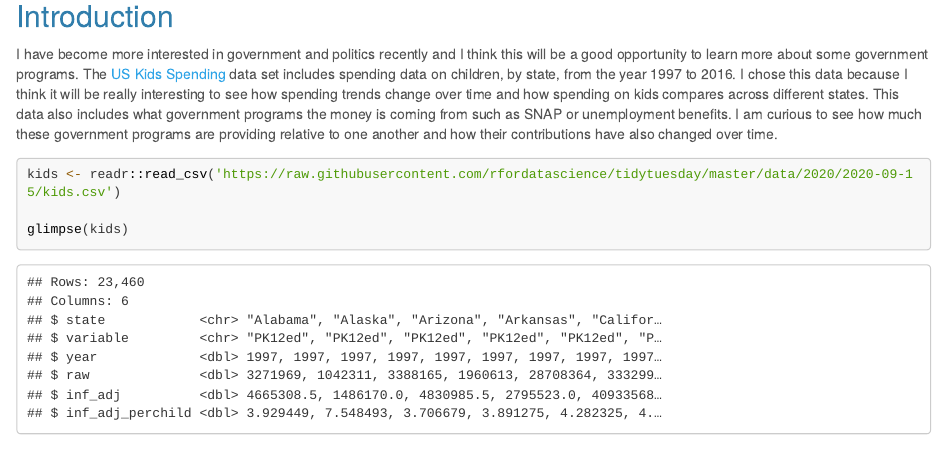
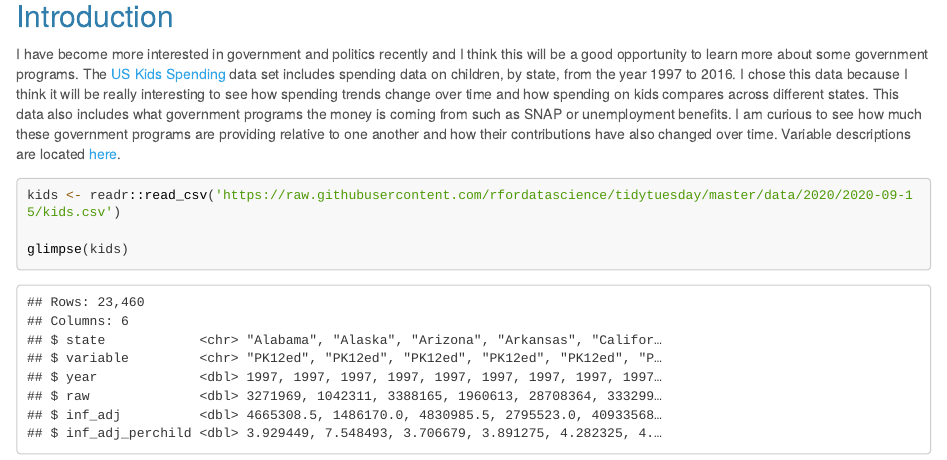
Before and after one commit to Rowan-BIOL01301/final_project-kcriedmuller, an R Markdown document (Riedmuller_final_project.Rmd): the page in a window 1100 px wide, from 220 px down. The pictures show the output file Riedmuller_final_project.html that the author committed with the source, opened offline; long lines of code are wrapped.

Commit message:
Add link to introduction for variable descriptions

````diff
--- a/Riedmuller_final_project.Rmd
+++ b/Riedmuller_final_project.Rmd
@@ -21,7 +21,7 @@ library(tidyverse)
 <br><br>
 
 ## Introduction
-I have become more interested in government and politics recently and I think this will be a good opportunity to learn more about some government programs. The [US Kids Spending](https://github.com/rfordatascience/tidytuesday/blob/master/data/2020/2020-09-15/readme.md) data set includes spending data on children, by state, from the year 1997 to 2016. I chose this data because I think it will be really interesting to see how spending trends change over time and how spending on kids compares across different states. This data also includes what government programs the money is coming from such as SNAP or unemployment benefits. I am curious to see how much these government programs are providing relative to one another and how their contributions have also changed over time.
+I have become more interested in government and politics recently and I think this will be a good opportunity to learn more about some government programs. The [US Kids Spending](https://github.com/rfordatascience/tidytuesday/blob/master/data/2020/2020-09-15/readme.md) data set includes spending data on children, by state, from the year 1997 to 2016. I chose this data because I think it will be really interesting to see how spending trends change over time and how spending on kids compares across different states. This data also includes what government programs the money is coming from such as SNAP or unemployment benefits. I am curious to see how much these government programs are providing relative to one another and how their contributions have also changed over time. Variable descriptions are located [here](https://jrosen48.github.io/tidykids/articles/tidykids-codebook.html).
 
 ```{r read-examine-data}
 kids <- readr::read_csv('https://raw.githubusercontent.com/rfordatascience/tidytuesday/master/data/2020/2020-09-15/kids.csv')
````
Also changed, not shown: Riedmuller_final_project.html.
